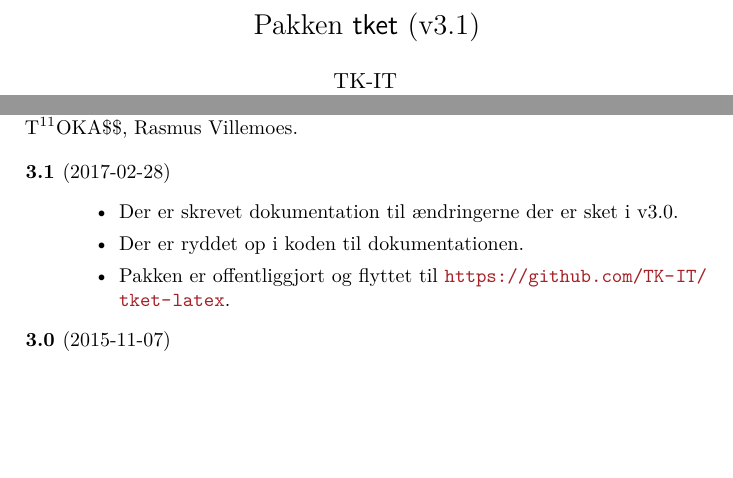
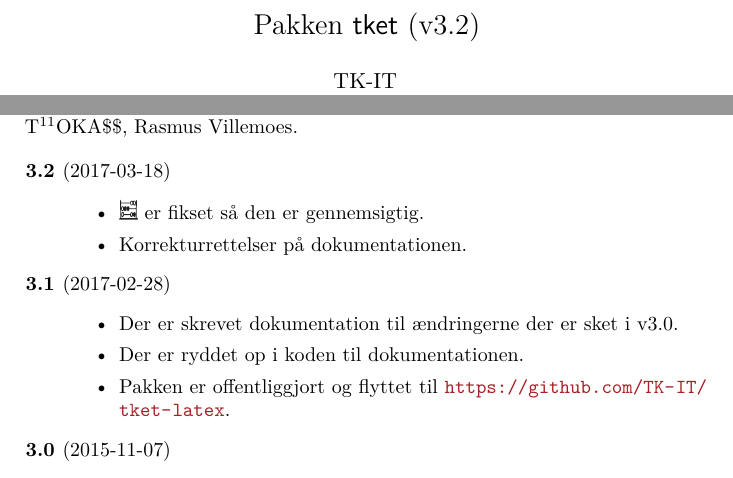
Before and after one commit to TK-IT/tket-latex, a LaTeX book (doc/tket-doc.tex): two parts of pages 1 and 10 of 11, joined at a grey line, cut so that both start at the same text, the shorter picture padded with empty space. Compiled offline with pdfLaTeX.

Commit message:
Update version to 3.2 and write changelog

```diff
--- a/doc/tket-doc.tex
+++ b/doc/tket-doc.tex
@@ -653,6 +653,11 @@
 Villemoes.
 
 \begin{description}
+\item[3.2] (2017-03-18)
+  \begin{itemize}
+  \item \ikonKASS er fikset så den er gennemsigtig.
+  \item Korrekturrettelser på dokumentationen.
+  \end{itemize}
 \item[3.1] (2017-02-28)
   \begin{itemize}
   \item Der er skrevet dokumentation til ændringerne der er sket i v3.0.
```
Also changed, not shown: src/tket.sty (+4 -10 lines).
